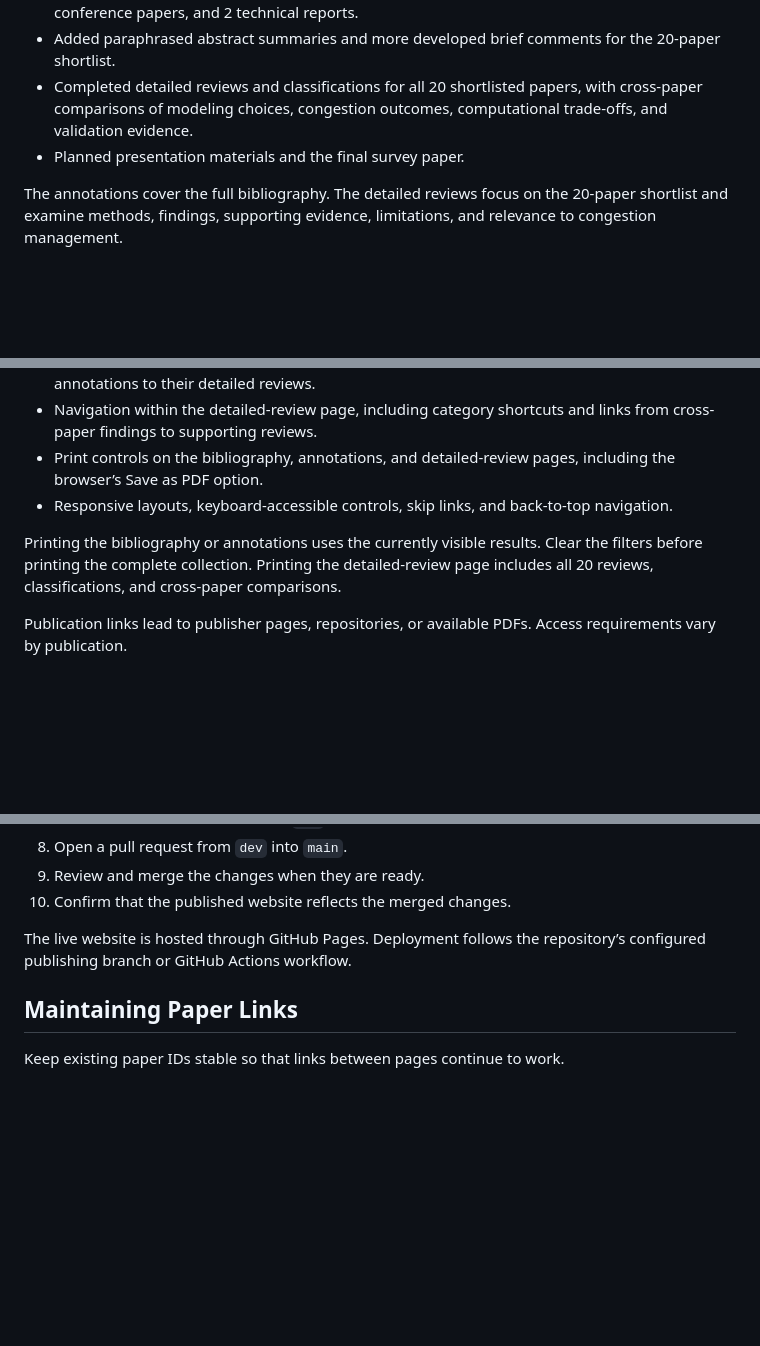
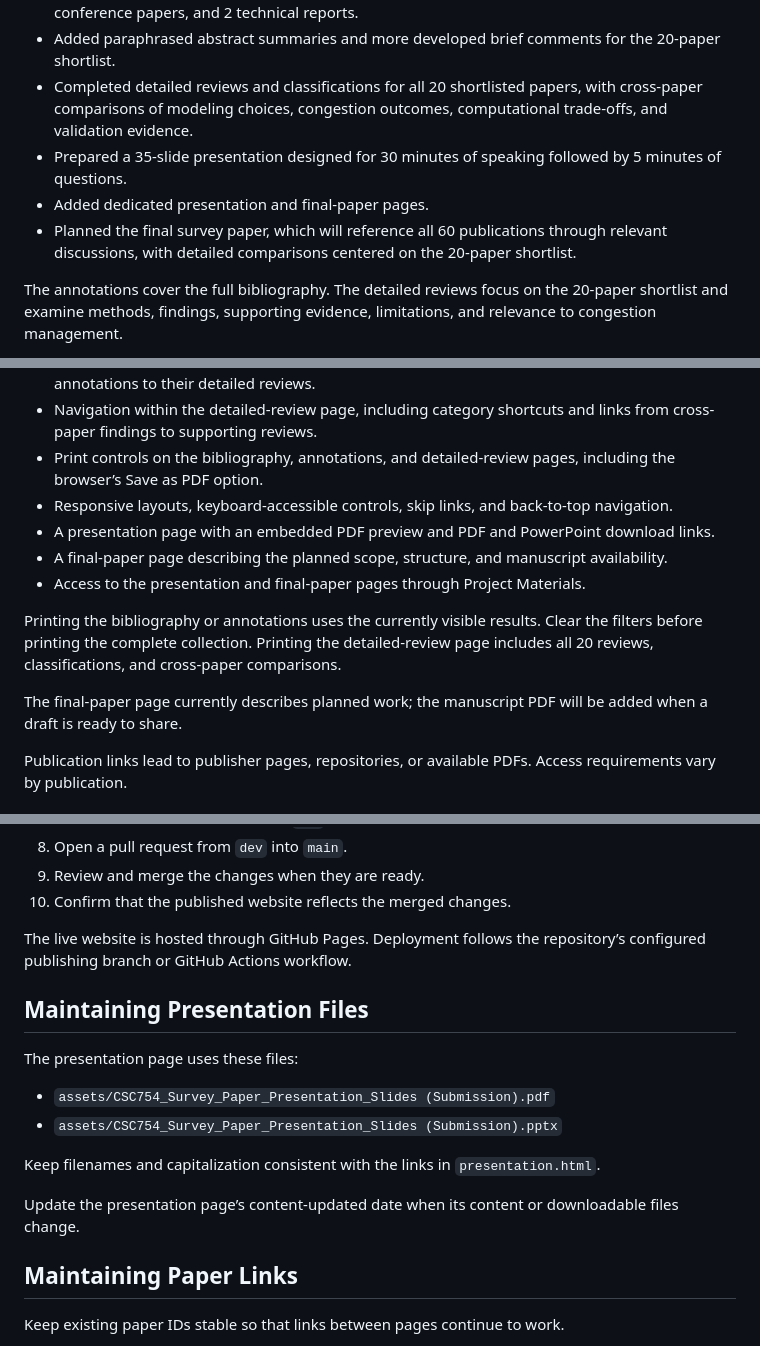
Before and after one commit to richbelcsi/richbelcsi.github.io, a Markdown page: README.md, 3 parts joined by grey strips. GitHub-like rendering; blank space fills up the shorter version.

```diff
--- a/README.md
+++ b/README.md
@@ -21,7 +21,9 @@ The review also considers how the surveyed approaches could inform a future impl
 - Selected 20 papers for thorough reading: 4 foundational papers, 8 recent journal papers, 6 conference papers, and 2 technical reports.
 - Added paraphrased abstract summaries and more developed brief comments for the 20-paper shortlist.
 - Completed detailed reviews and classifications for all 20 shortlisted papers, with cross-paper comparisons of modeling choices, congestion outcomes, computational trade-offs, and validation evidence.
-- Planned presentation materials and the final survey paper.
+- Prepared a 35-slide presentation designed for 30 minutes of speaking followed by 5 minutes of questions.
+- Added dedicated presentation and final-paper pages.
+- Planned the final survey paper, which will reference all 60 publications through relevant discussions, with detailed comparisons centered on the 20-paper shortlist.
 
 The annotations cover the full bibliography. The detailed reviews focus on the 20-paper shortlist and examine methods, findings, supporting evidence, limitations, and relevance to congestion management.
 
@@ -38,8 +40,13 @@ Abstract summaries are paraphrased rather than reproduced from the original publ
 - Navigation within the detailed-review page, including category shortcuts and links from cross-paper findings to supporting reviews.
 - Print controls on the bibliography, annotations, and detailed-review pages, including the browser’s Save as PDF option.
 - Responsive layouts, keyboard-accessible controls, skip links, and back-to-top navigation.
+- A presentation page with an embedded PDF preview and PDF and PowerPoint download links.
+- A final-paper page describing the planned scope, structure, and manuscript availability.
+- Access to the presentation and final-paper pages through Project Materials.
 
 Printing the bibliography or annotations uses the currently visible results. Clear the filters before printing the complete collection. Printing the detailed-review page includes all 20 reviews, classifications, and cross-paper comparisons.
+
+The final-paper page currently describes planned work; the manuscript PDF will be added when a draft is ready to share.
 
 Publication links lead to publisher pages, repositories, or available PDFs. Access requirements vary by publication.
 
@@ -123,6 +135,17 @@ After changing styles or scripts, refresh the browser. Use `Ctrl + F5` if cached
 
 The live website is hosted through GitHub Pages. Deployment follows the repository’s configured publishing branch or GitHub Actions workflow.
 
+## Maintaining Presentation Files
+
+The presentation page uses these files:
+
+- `assets/CSC754_Survey_Paper_Presentation_Slides (Submission).pdf`
+- `assets/CSC754_Survey_Paper_Presentation_Slides (Submission).pptx`
+
+Keep filenames and capitalization consistent with the links in `presentation.html`.
+
+Update the presentation page’s content-updated date when its content or downloadable files change.
+
 ## Maintaining Paper Links
 
 Keep existing paper IDs stable so that links between pages continue to work.
```
Also changed, not shown: other parts of README.md (+6 -1 lines).
